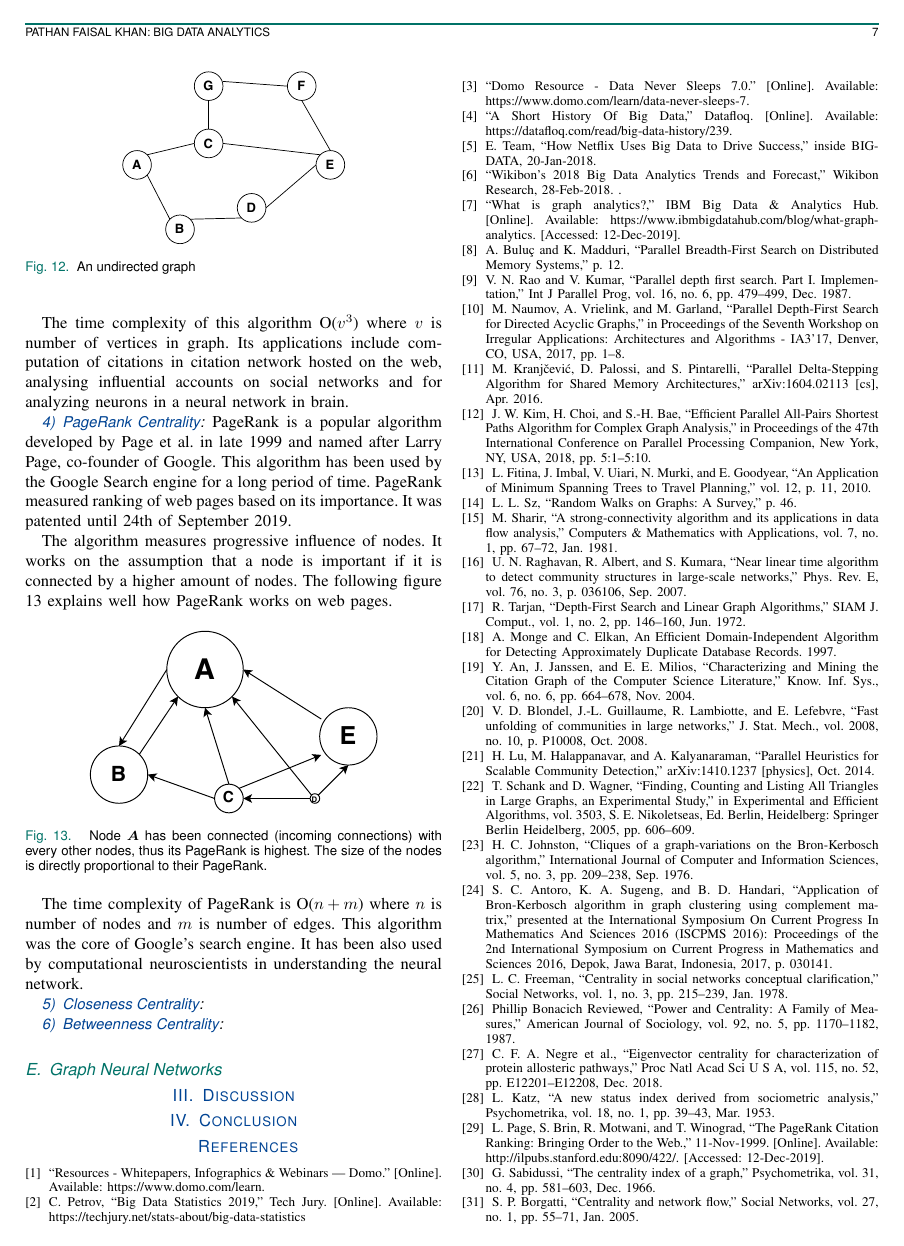
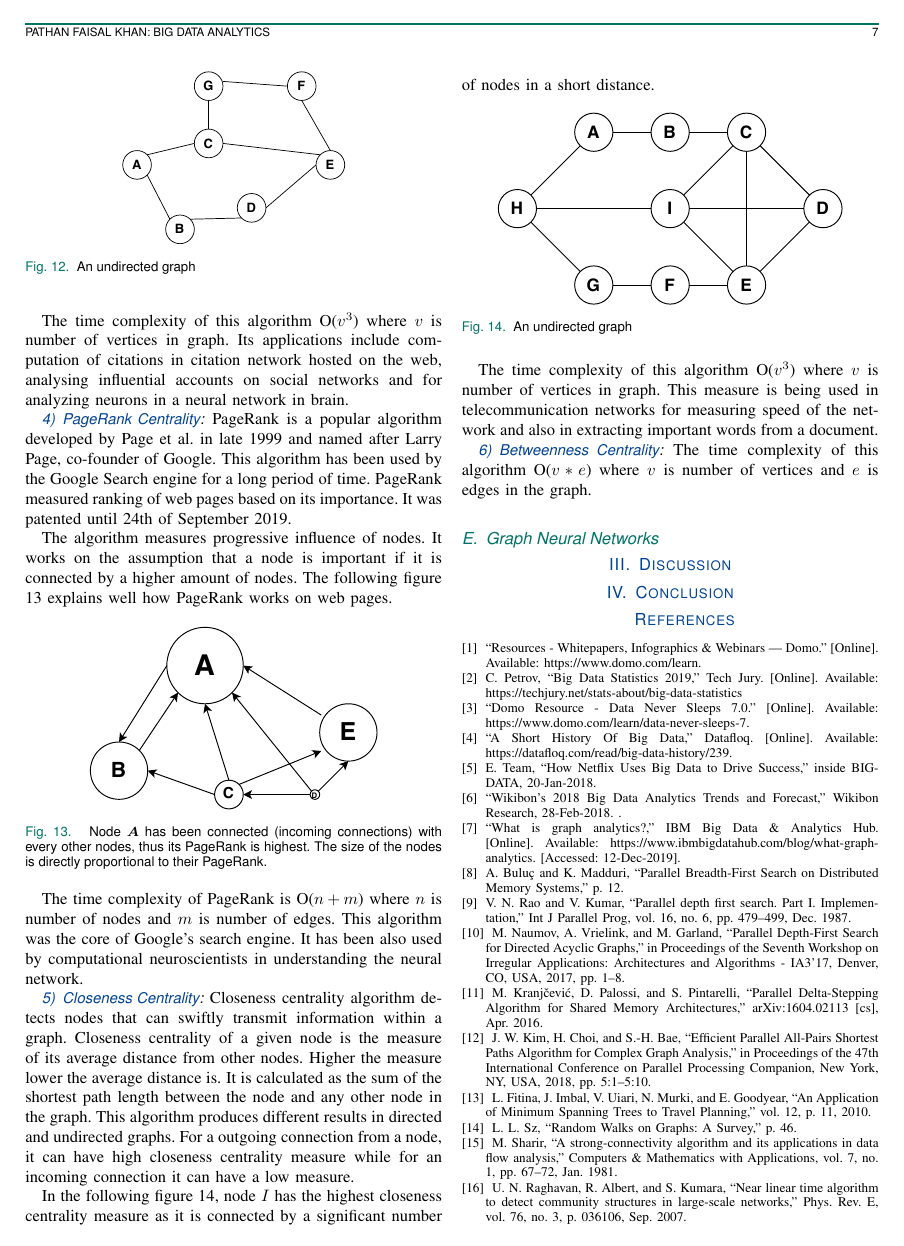
Before and after one commit to faisal3325/graph-analytics-review-paper, a LaTeX paper (jsen.tex): page 7 of 8. Compiled offline with pdfLaTeX.

Commit message:
added closeness centrality

```diff
--- a/jsen.tex
+++ b/jsen.tex
@@ -255,8 +255,22 @@ The algorithm measures progressive influence of nodes. It works on the assumptio
 The time complexity of PageRank is O($n + m$) where $n$ is number of nodes and $m$ is number of edges. This algorithm was the core of Google's search engine. It has been also used by computational neuroscientists in understanding the neural network.
 
 \subsubsection{Closeness Centrality}
+Closeness centrality algorithm detects nodes that can swiftly transmit information within a graph. Closeness centrality of a given node is the measure of its average distance from other nodes. Higher the measure lower the average distance is. It is calculated as the sum of the shortest path length between the node and any other node in the graph. This algorithm produces different results in directed and undirected graphs. For a outgoing connection from a node, it can have high closeness centrality measure while for an incoming connection it can have a low measure.
+
+In the following figure \ref{fig14}, node $I$ has the highest closeness centrality measure as it is connected by a significant number of nodes in a short distance.
+
+\begin{figure}[!h]
+    \centerline{\includegraphics[scale=0.8]{figures/closeness.pdf}}
+    \caption{An undirected graph}
+    \label{fig14}
+\end{figure}
+
+
+The time complexity of this algorithm O($v^3$) where $v$ is number of vertices in graph. This measure is being used in telecommunication networks for measuring speed of the network and also in extracting important words from a document.
+
 \subsubsection{Betweenness Centrality}
 
+The time complexity of this algorithm O($v*e$) where $v$ is number of vertices and $e$ is edges in the graph.
 
 \subsection{Graph Neural Networks}
 \label{sec:gnn}
```
Also changed, not shown: figures/closeness.pdf (added), jsen.pdf, 1 other file.
